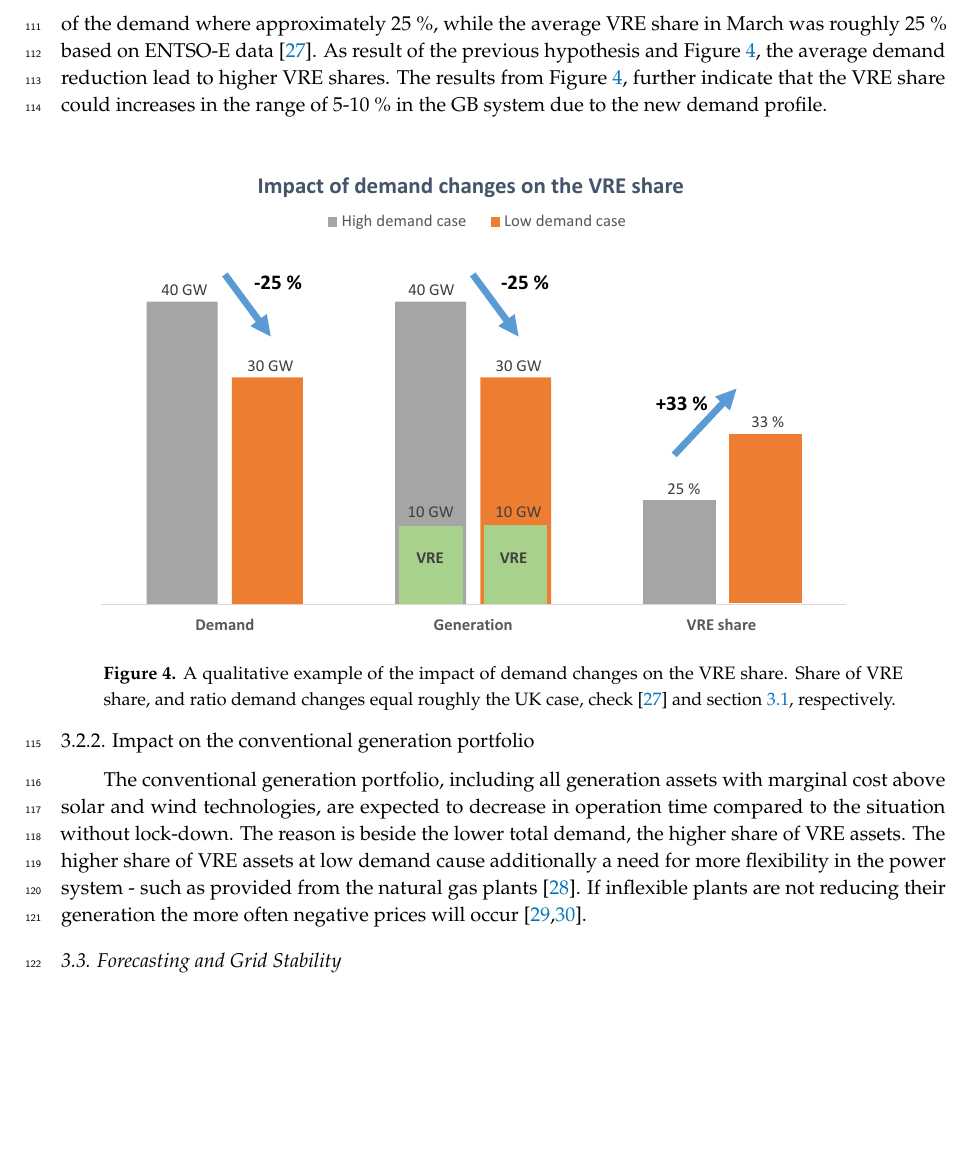
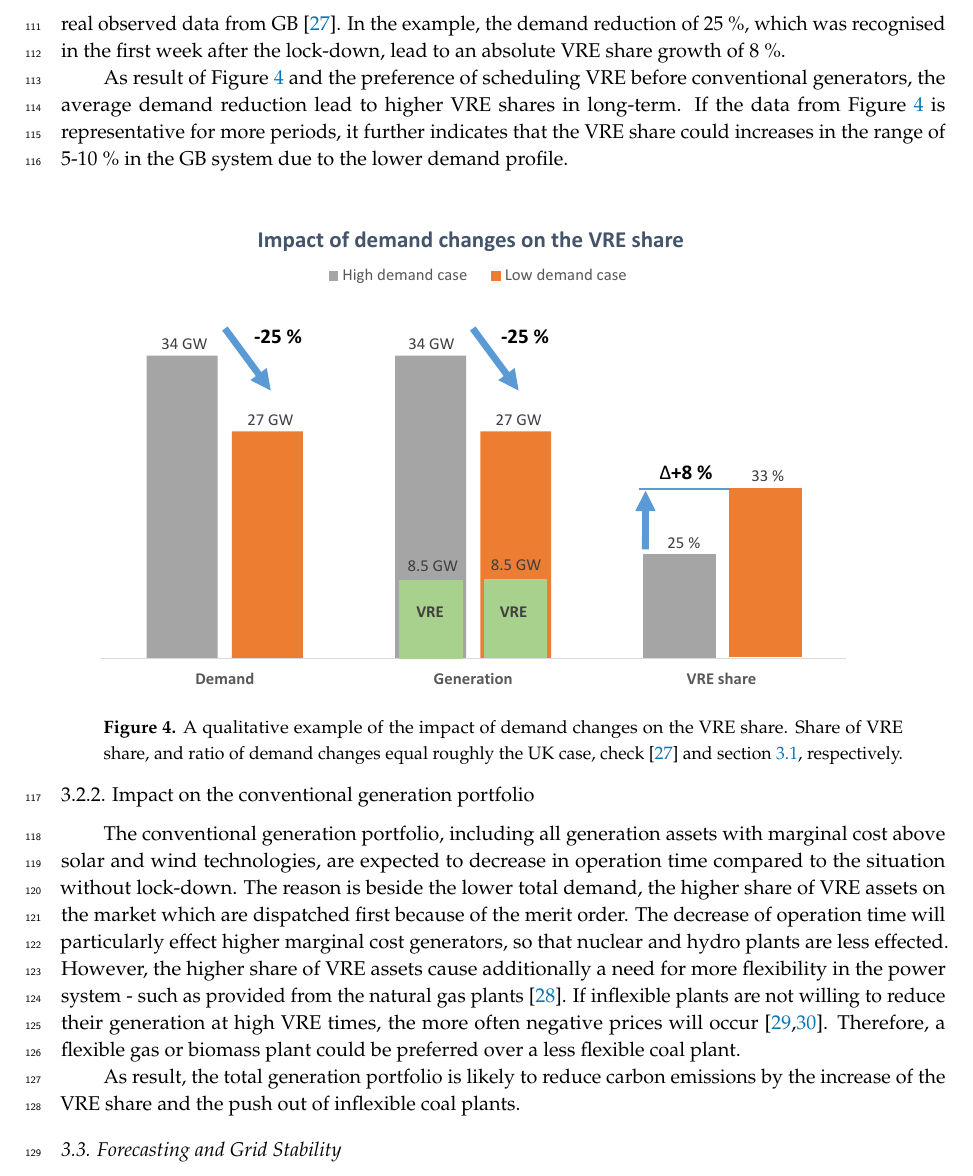
Before and after one commit to desenk/Impact-of-COVID-19-Lockdown-on-Electricity-Demand-in-GB, a LaTeX paper (Main.tex): part of page 5 of 25, cut at the place of the change, the shorter picture padded with empty space. Compiled offline with pdfLaTeX.

Commit message:
This closes #7

```diff
--- a/Main.tex
+++ b/Main.tex
@@ -308,16 +308,16 @@ This section focuses on how the changes in demand pattern and magnitude affected
 The share of generation from VRE sources increased following the COVID-19 mitigation actions and consecutive changes in the electricity demand. The hypothesis for this originates from the causality principles in electricity markets which is further supported by an example.
 Firstly, generators in European electricity markets are scheduled in merit order, which means that the generators with the lowest marginal costs are supplying the power demand. The causality is that the VRE generators have marginal costs close to zero. Therefore, the VREs are usually scheduled before other generation technologies \cite{Winkler2016ImpactMatter}. As the VRE infrastructure already exists, is preferred in the merit order and the VRE output is not restricted by the pandemic circumstances, it is justifiably hypothesised that the changes in the demand profile and magnitude resulted in the increase of the VRE contribution.
 
-Secondly, to support this hypothesis it must be noted that, besides the total generation or load, the VRE share also depends on the weather conditions which impact the VRE output in every point in time. Changing weather conditions make it hard to compare pre and post-COVID-19 data sets as it is not possible to decouple the effect of weather conditions and the VRE generation. This is because the aggregated VRE output from various locations is used for this study. Therefore, Figure \ref{fig:generation_effects} illustrates a qualitative example which keeps the VRE generated output stable (i.e. unaffected by varying weather conditions), representing constant solar and wind conditions where i) and ii) present a high and low demand case respectively.
-For instance, the in section \ref{section: Effect on demand profile} recognised average changes of the demand where approximately 25 \%, while the average VRE share in March was roughly 25 \% based on ENTSO-E data \cite{ENTSO-E2020ENTSO-EPlatform}. %DKComment:Confused about this one
-%DKComment:We need a bit of text here explaining the example using words and using the figure as a visual aid
-As result of the previous hypothesis and Figure \ref{fig:generation_effects}, the average demand reduction lead to higher VRE shares. The results from Figure \ref{fig:generation_effects}, further indicate that the VRE share could increases in the range of 5-10 \% in the GB system due to the new demand profile.
+Secondly, to support this hypothesis it must be noted that, besides the total generation or load, the VRE share also depends on the weather conditions which impact the VRE output in every point in time. Changing weather conditions make it hard to compare pre and post-COVID-19 data sets as it is not possible to decouple the effect of weather conditions and the VRE generation. This is because the aggregated VRE output from various locations is used for this study. Therefore, Figure \ref{fig:generation_effects} illustrates a qualitative example which keeps the VRE generated output stable (i.e. unaffected by varying weather conditions), representing constant solar and wind conditions for a high and low demand case, respectively.
+The scale for demand and generation in Figure \ref{fig:generation_effects}, represents approximately real observed data from GB \cite{ENTSO-E2020ENTSO-EPlatform}. In the example, the demand reduction of 25 \%, which was recognised in the first week after the lock-down, lead to an absolute VRE share growth of 8 \%.
+
+As result of Figure \ref{fig:generation_effects} and the preference of scheduling VRE before conventional generators, the average demand reduction lead to higher VRE shares in long-term. If the data from Figure \ref{fig:generation_effects} is representative for more periods, it further indicates that the VRE share could increases in the range of 5-10 \% in the GB system due to the lower demand profile.
 
 
 \begin{figure}[H]
 \centering
-\hspace{-25pt}\includegraphics[trim={0cm 2cm 0cm 2cm},clip,width=1\textwidth]{Graphics/Illustrative-VRE-share-increase.pdf}
-\caption{A qualitative example of the impact of demand changes on the VRE share. Share of VRE share, and ratio demand changes equal roughly the UK case, check \protect\cite{ENTSO-E2020ENTSO-EPlatform} and section \protect\ref{section: Effect on demand profile}, respectively.} %DKComment:Need to update the caption
+\hspace{-25pt}\includegraphics[trim={0cm 2cm 0cm 2cm},clip,width=1\textwidth]{Graphics/Illustrative-VRE-share-increase2.pdf}
+\caption{A qualitative example of the impact of demand changes on the VRE share. Share of VRE share, and ratio of demand changes equal roughly the UK case, check \protect\cite{ENTSO-E2020ENTSO-EPlatform} and section \protect\ref{section: Effect on demand profile}, respectively.} %DKComment:Need to update the caption
 \label{fig:generation_effects}
 \end{figure}
 
@@ -326,11 +326,13 @@ As result of the previous hypothesis and Figure \ref{fig:generation_effects}, th
 \subsubsection{Impact on the conventional generation portfolio}
 %DKComment:It might be worht mentioning at the top perhaps that behind-the-meter VRE generation is not included in this - and that the effect of increased VRE can even be bigger than we estimate.
 
-The conventional generation portfolio, including all generation assets with marginal cost above solar and wind technologies, are expected to decrease in operation time compared to the situation without lock-down. The reason is beside the lower total demand, the higher share of VRE assets. The higher share of VRE assets at low demand cause additionally a need for more flexibility in the power system - such as provided from the natural gas plants \cite{Hirth2014TheVariability}. If inflexible plants are not reducing their generation the more often negative prices will occur \cite{IEA2016Re-poweringSystems.,Cochran2013MarketSystems}.
+The conventional generation portfolio, including all generation assets with marginal cost above solar and wind technologies, are expected to decrease in operation time compared to the situation without lock-down. The reason is beside the lower total demand, the higher share of VRE assets on the market which are dispatched first because of the merit order. The decrease of operation time will particularly effect higher marginal cost generators, so that nuclear and hydro plants are less effected. However, the higher share of VRE assets cause additionally a need for more flexibility in the power system - such as provided from the natural gas plants \cite{Hirth2014TheVariability}. If inflexible plants are not willing to reduce their generation at high VRE times, the more often negative prices will occur \cite{IEA2016Re-poweringSystems.,Cochran2013MarketSystems}. Therefore, a flexible gas or biomass plant could be preferred over a less flexible coal plant.
+
+As result, the total generation portfolio is likely to reduce carbon emissions by the increase of the VRE share and the push out of inflexible coal plants.
 %DKComment:what about Hydro, Nuclear, etc. - perhaps it is good to categorise a bit here as high, med and low carbon tech.
+%MPComment: Not sure
 
 %Therefore, the question arises how to compare the VRE share for two weeks with different VRE potential. The answer is factorising both weeks to each other.
-
 %In Figure \ref{fig:generation_effects}, a pre-COVID week was factorised with a post-COVID week for the absolute VRE generation and the total VRE share in the power system. When looking on the lock-down day, the VRE generation increased from pre- to post COVID week by 126 \%, while the total VRE share increased by 169 \%, which result in a difference of 43 \%. On typical days the percentage difference might vary in small ranges as new VRE capacity might be added to the power system or due to load variations. Otherwise, the lock-down lead to a drastic lower demand profile, which increased the percentage difference over-proportional. One could question why in Figure \ref{fig:generation_effects} the percentage difference on Sunday is low. One reason is that on a typical Sunday most businesses are closed and therefore the load profile doesn't vary too much from COVID load profile. In conclusion, the observed data can interpreted as evidence that the lower demand leads to a higher share of VRE in the power system.
 
 %\begin{figure}[H]
```
Also changed, not shown: Graphics/Illustrative-VRE-share-increase2.pdf (added).
